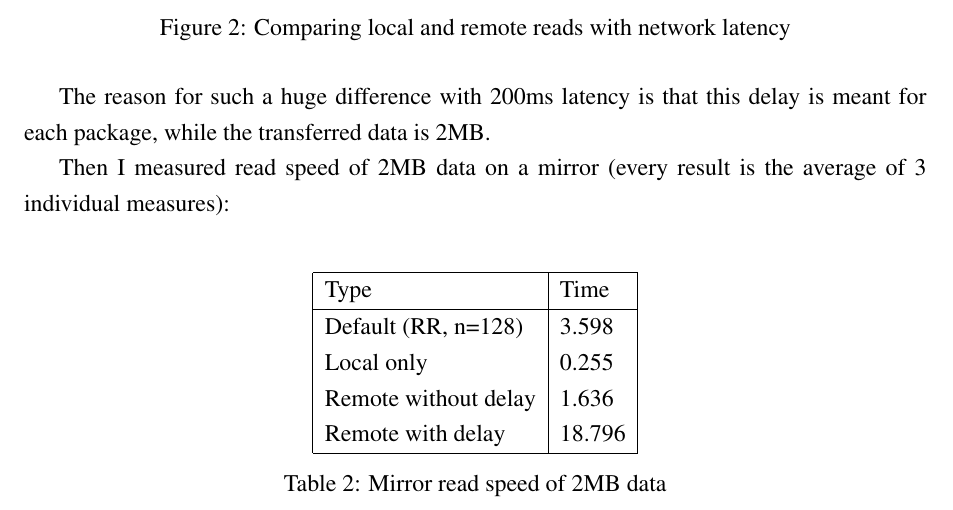
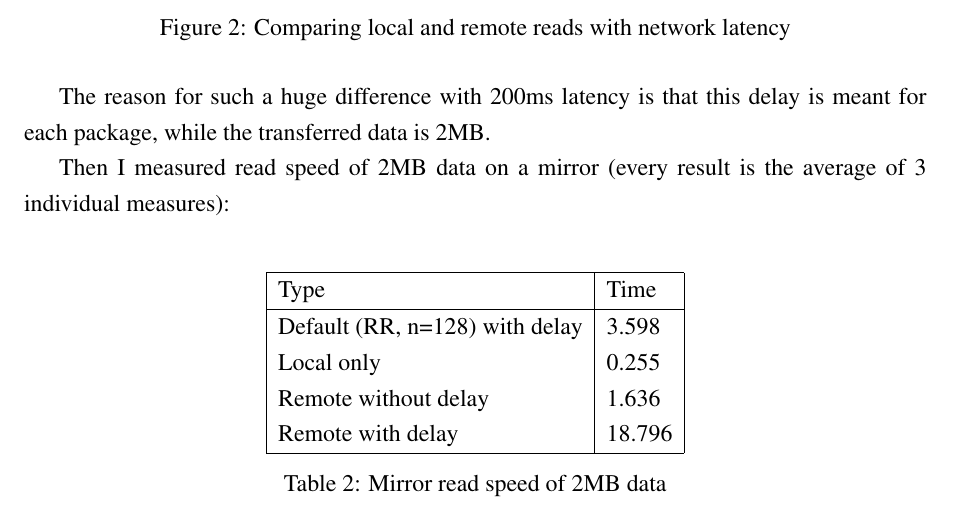
Before and after one commit to vmiklos/projlab2, a LaTeX document (tex/beszamolo/beszamolo.tex): part of page 10 of 24, cut so that both start at the same text. Compiled offline with pdfLaTeX; the source files are stored in an older character set and shown here as Unicode.

Commit message:
RR is with delay

```diff
--- a/tex/beszamolo/beszamolo.tex
+++ b/tex/beszamolo/beszamolo.tex
@@ -370,7 +370,7 @@ of 3 individual measures):
 \begin{tabular}{| l | l |}
 \hline
 Type & Time \\ \hline
-Default (RR, n=128) & 3.598 \\
+Default (RR, n=128) with delay & 3.598 \\
 Local only & 0.255 \\
 Remote without delay & 1.636 \\
 Remote with delay & 18.796 \\
```
